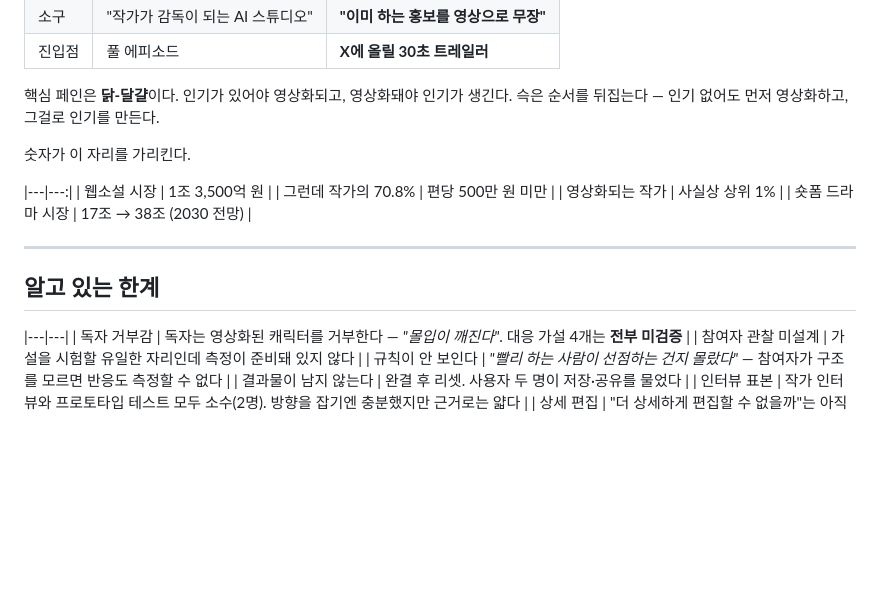
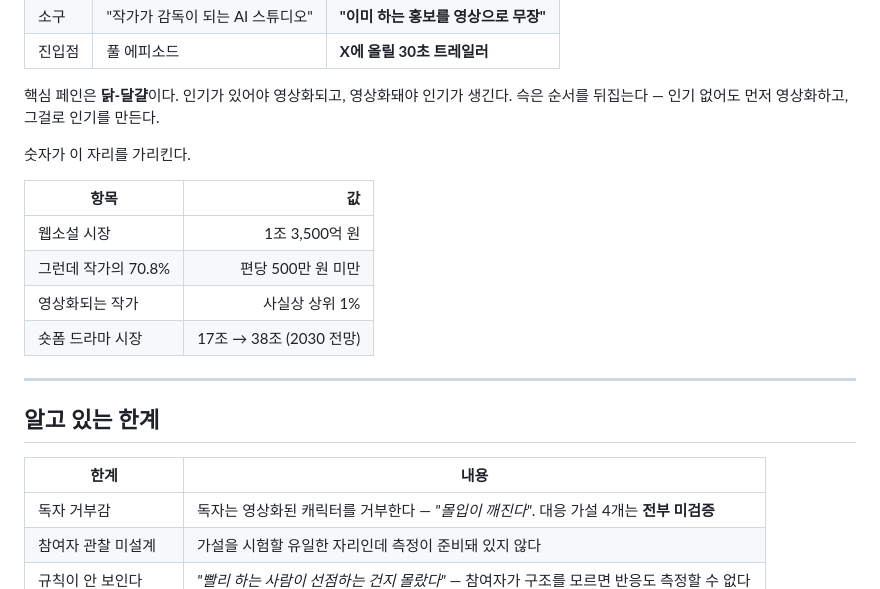
Before and after one commit to jeonjay0323/SSG, a Markdown page: README.md, the part around the change. Drawn GitHub-style; blank space fills up the shorter version.

Commit message:
docs: 머리 행이 빠져 깨진 표 두 개 복구 (시장 수치 · 알고 있는 한계)
GitHub 마크다운은 머리 행이 없으면 표로 그리지 않는다.

Co-Authored-By: Claude Opus 5 (1M context) <noreply@anthropic.com>

```diff
--- a/README.md
+++ b/README.md
@@ -173,6 +173,7 @@ standard 티어 + 8초에서만 동작한다. 앞 장면에서 이어가려면
 
 숫자가 이 자리를 가리킨다.
 
+| 항목 | 값 |
 |---|---:|
 | 웹소설 시장 | 1조 3,500억 원 |
 | 그런데 작가의 70.8% | 편당 500만 원 미만 |
@@ -183,6 +184,7 @@ standard 티어 + 8초에서만 동작한다. 앞 장면에서 이어가려면
 
 ## 알고 있는 한계
 
+| 한계 | 내용 |
 |---|---|
 | 독자 거부감 | 독자는 영상화된 캐릭터를 거부한다 — *"몰입이 깨진다"*. 대응 가설 4개는 **전부 미검증** |
 | 참여자 관찰 미설계 | 가설을 시험할 유일한 자리인데 측정이 준비돼 있지 않다 |
```
